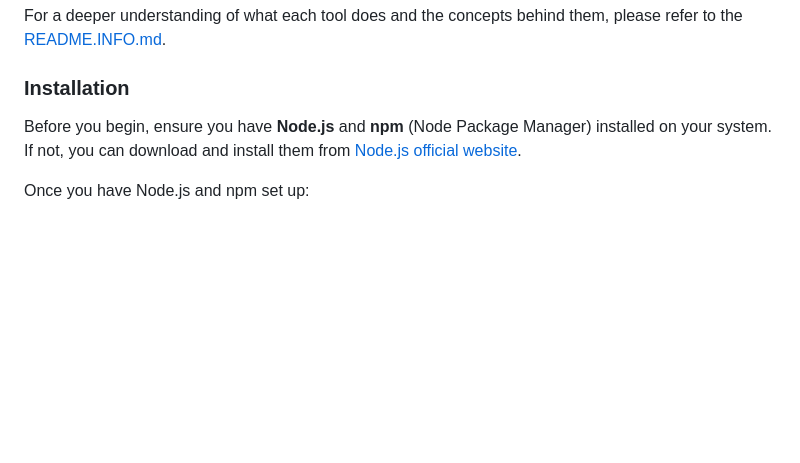
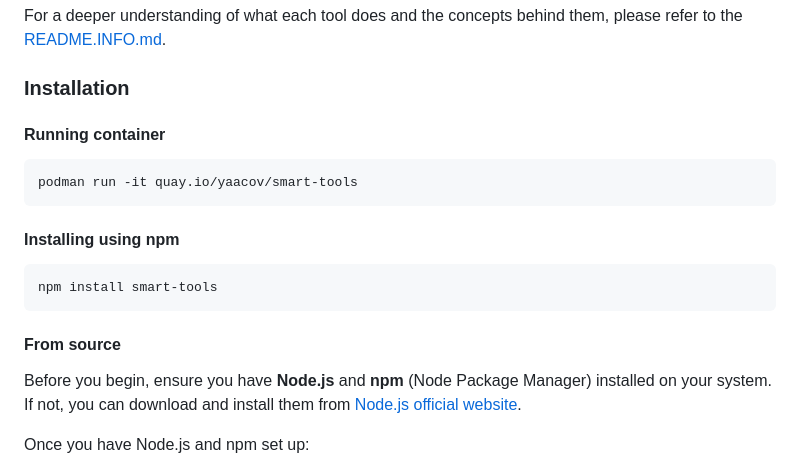
Before and after one commit to yaacov/smart-tools, a Markdown page: README.md, the part around the change. Drawn GitHub-style; blank space fills up the shorter version.

````diff
--- a/README.md
+++ b/README.md
@@ -48,6 +48,20 @@ For a deeper understanding of what each tool does and the concepts behind them,
 
 
 ### Installation
+
+#### Running container
+
+```bash
+podman run -it quay.io/yaacov/smart-tools
+```
+
+#### Installing using npm
+
+```bash
+npm install smart-tools
+```
+
+#### From source
 
 Before you begin, ensure you have **Node.js** and **npm** (Node Package Manager) installed on your system. If not, you can download and install them from [Node.js official website](https://nodejs.org/).
 
````
